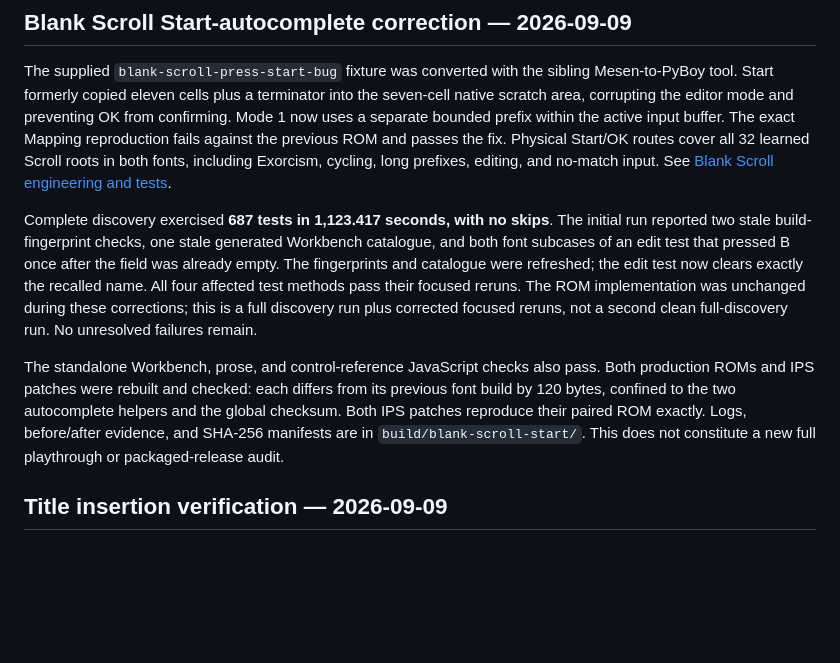
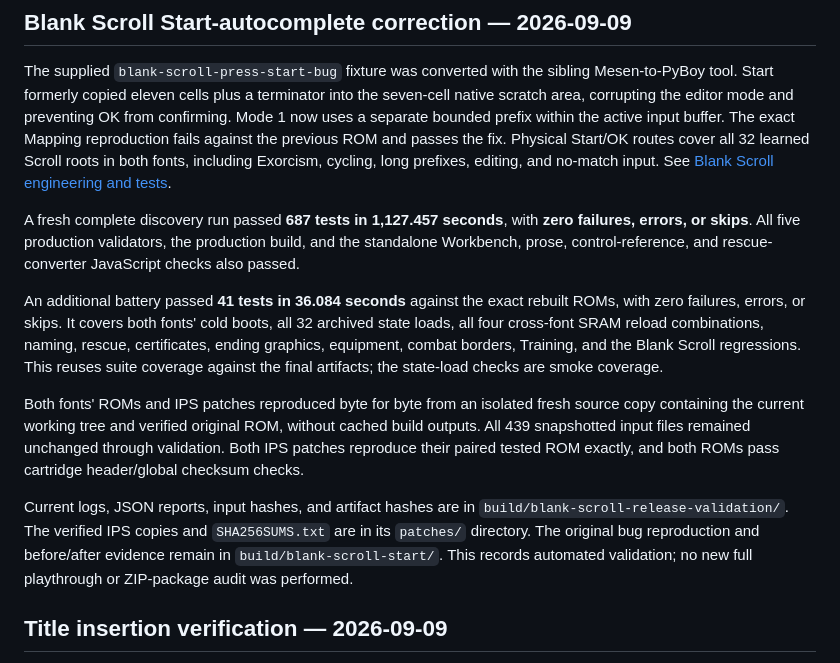
Before and after one commit to joey-astrologo/Shiren-GB2-Magic-Castle-of-the-Desert, a Markdown page: docs/testing-and-build.md, the part around the change. GitHub-like rendering; blank space fills up the shorter version.

```diff
--- a/docs/testing-and-build.md
+++ b/docs/testing-and-build.md
@@ -207,21 +207,29 @@ Physical Start/OK routes cover all 32 learned Scroll roots in both fonts, includ
 Exorcism, cycling, long prefixes, editing, and no-match input. See
 [Blank Scroll engineering and tests](BLANK_SCROLL.md#english-engineering).
 
-Complete discovery exercised **687 tests in 1,123.417 seconds, with no skips**.
-The initial run reported two stale build-fingerprint checks, one stale generated
-Workbench catalogue, and both font subcases of an edit test that pressed B once
-after the field was already empty. The fingerprints and catalogue were refreshed;
-the edit test now clears exactly the recalled name. All four affected test methods
-pass their focused reruns. The ROM implementation was unchanged during these
-corrections; this is a full discovery run plus corrected focused reruns, not a
-second clean full-discovery run. No unresolved failures remain.
+A fresh complete discovery run passed **687 tests in 1,127.457 seconds**, with
+**zero failures, errors, or skips**. All five production validators, the production
+build, and the standalone Workbench, prose, control-reference, and rescue-converter
+JavaScript checks also passed.
 
-The standalone Workbench, prose, and control-reference JavaScript checks also pass.
-Both production ROMs and IPS patches were rebuilt and checked: each differs from
-its previous font build by 120 bytes, confined to the two autocomplete helpers and
-the global checksum. Both IPS patches reproduce their paired ROM exactly.
-Logs, before/after evidence, and SHA-256 manifests are in `build/blank-scroll-start/`.
-This does not constitute a new full playthrough or packaged-release audit.
+An additional battery passed **41 tests in 36.084 seconds** against the exact rebuilt
+ROMs, with zero failures, errors, or skips. It covers both fonts' cold boots, all 32
+archived state loads, all four cross-font SRAM reload combinations, naming, rescue,
+certificates, ending graphics, equipment, combat borders, Training, and the Blank
+Scroll regressions. This reuses suite coverage against the final artifacts; the
+state-load checks are smoke coverage.
+
+Both fonts' ROMs and IPS patches reproduced byte for byte from an isolated fresh
+source copy containing the current working tree and verified original ROM, without
+cached build outputs. All 439 snapshotted input files remained unchanged through
+validation. Both IPS patches reproduce their paired tested ROM exactly, and both
+ROMs pass cartridge header/global checksum checks.
+
+Current logs, JSON reports, input hashes, and artifact hashes are in
+`build/blank-scroll-release-validation/`. The verified IPS copies and
+`SHA256SUMS.txt` are in its `patches/` directory. The original bug reproduction and
+before/after evidence remain in `build/blank-scroll-start/`. This records automated
+validation; no new full playthrough or ZIP-package audit was performed.
 
 ## Title insertion verification — 2026-09-09
 
```
